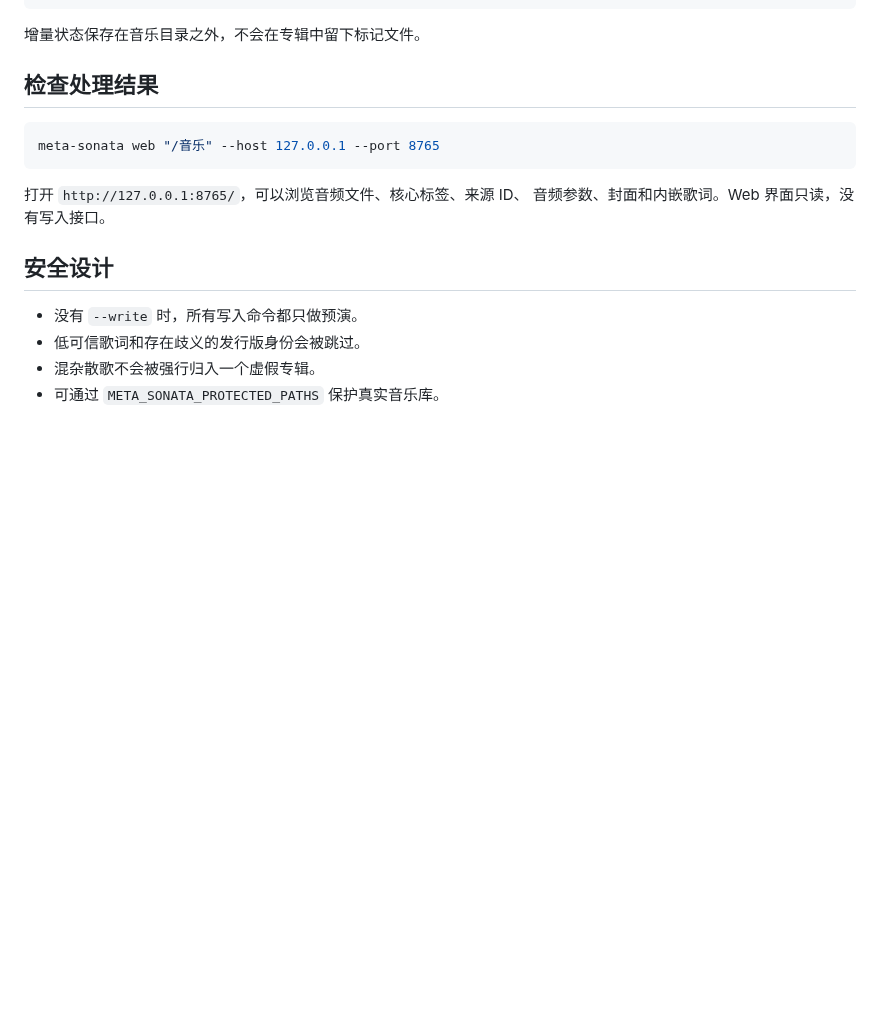
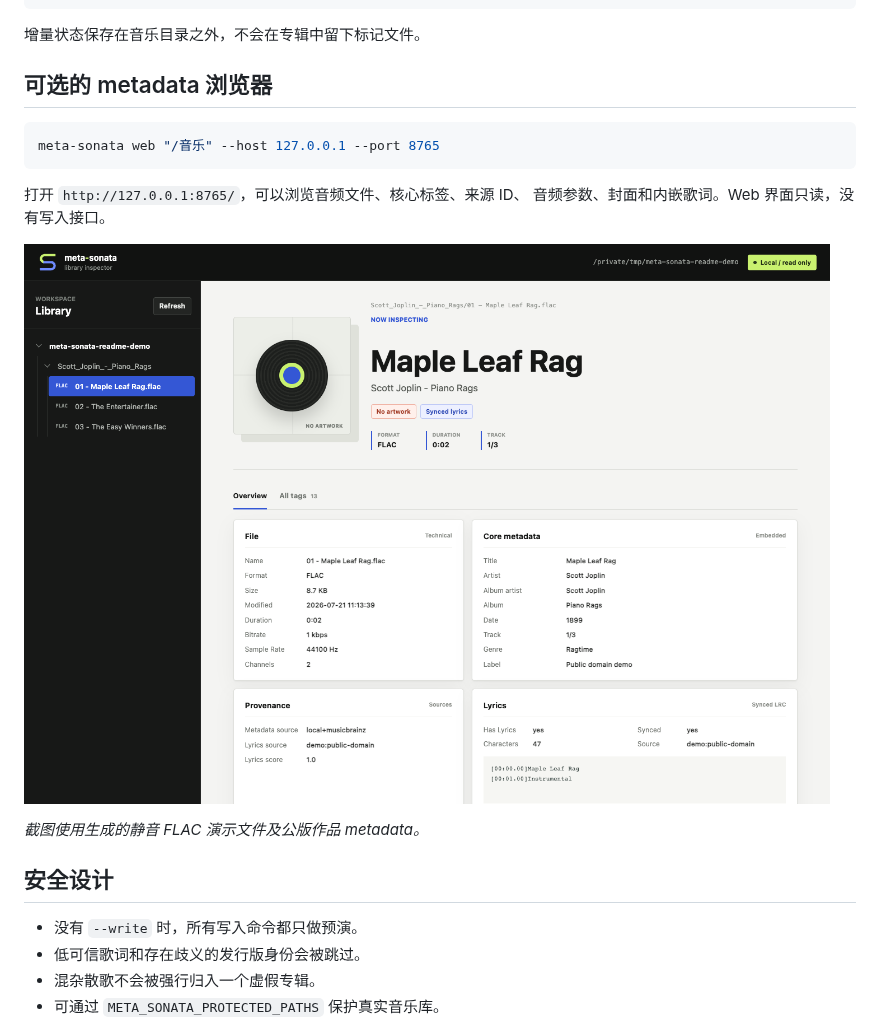
Before and after one commit to sendingE/meta-sonata, a Markdown page: README.zh-CN.md, the part around one of its changes. GitHub-like rendering; pictures changed too: docs/assets/web-ui.png; blank space fills up the shorter version.

````diff
--- a/README.zh-CN.md
+++ b/README.zh-CN.md
@@ -85,7 +85,7 @@ meta-sonata enrich "/staging/new-music" \
 
 增量状态保存在音乐目录之外，不会在专辑中留下标记文件。
 
-## 检查处理结果
+## 可选的 metadata 浏览器
 
 ```bash
 meta-sonata web "/音乐" --host 127.0.0.1 --port 8765
@@ -93,6 +93,10 @@ meta-sonata web "/音乐" --host 127.0.0.1 --port 8765
 
 打开 `http://127.0.0.1:8765/`，可以浏览音频文件、核心标签、来源 ID、
 音频参数、封面和内嵌歌词。Web 界面只读，没有写入接口。
+
+![meta-sonata 只读 metadata 浏览器](docs/assets/web-ui.png)
+
+_截图使用生成的静音 FLAC 演示文件及公版作品 metadata。_
 
 ## 安全设计
 
````
Also changed, not shown: other parts of README.zh-CN.md (+15 -15 lines), README.md (+20 -16 lines), 1 other file.
